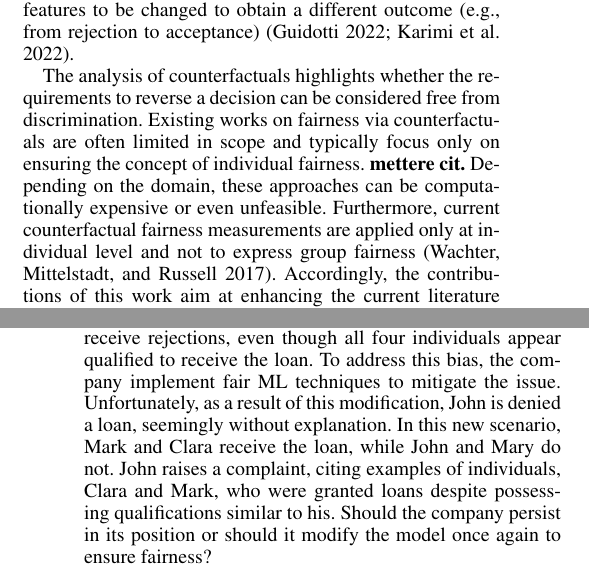
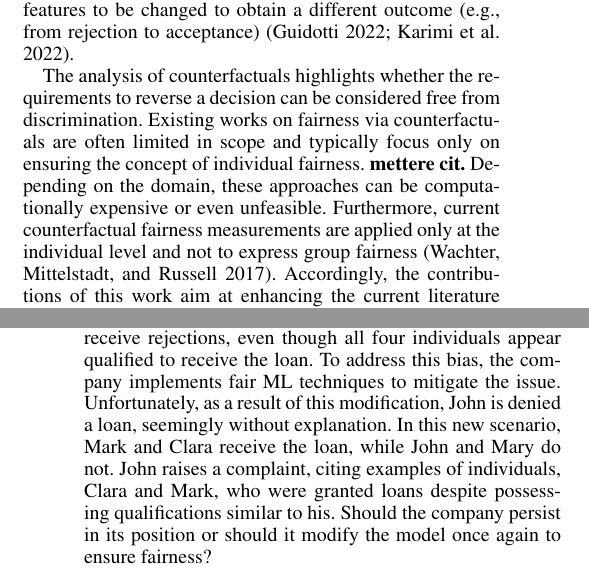
Before and after one commit to sabbatinif/aaai-2025-fairness, a LaTeX paper (aaai-2025-fairness.tex): two parts of the columns of pages 1 and 2 of 9, joined at a grey line, cut so that both start at the same text. Compiled offline with pdfLaTeX.

Commit message:
rc: comments

```diff
--- a/aaai-2025-fairness.tex
+++ b/aaai-2025-fairness.tex
@@ -154,12 +155,14 @@ In particular, explainable artificial intelligence (XAI) techniques \cite{846659
 According to this research direction, we propose studying counterfactual explanations from methods in the XAI field to detect and measure unfairness in AI-based decisions. In a nutshell, counterfactual explanations are hypothetical scenarios identifying the input features to be changed to obtain a different outcome (e.g., from rejection to acceptance) \cite{guidotti2022counterfactual,10.1145/3527848}.
 
 The analysis of counterfactuals highlights whether the requirements to reverse a decision can be considered free from discrimination. Existing works on fairness via counterfactuals are often limited in scope and typically focus only on ensuring the concept of individual fairness. \textbf{mettere cit.}
+%RC comment: change limited in scope....rifrasamento needed
 %
 Depending on the domain, these approaches can be computationally expensive or even unfeasible.
 %
-Furthermore, current counterfactual fairness measurements are applied only at individual level and not to express group fairness \cite{wachter2017counterfactual}.
+Furthermore, current counterfactual fairness measurements are applied only at the individual level and not to express group fairness \cite{wachter2017counterfactual}.
 %
 Accordingly, the contributions of this work aim at enhancing the current literature about counterfactual fairness.
+%rRC comment: dire meglio il contributo
 %
 First, we define individual and group fairness metrics exploiting counterfactual explanations and based on the presence of protected and sensitive attributes\footnote{In this work we adopt the terms ``protected'' and ``sensitive'' as synonyms, since the fairness considerations discussed here apply to both categories}, consistently with the current literature.
 %
@@ -178,7 +181,7 @@ Finally, we propose computationally feasible fairness metrics based on these def
 %http://xkdd2022.isti.cnr.it/papers/XKDD_2022_paper_4626.pdf
 
 \paragraph{Motivating example.}
-We introduce a running example to better understand the scenario and our definitions. A bank company needs to select individuals to grant loans from a large pool of applicants. An ML predictive algorithm, based on applicants' data (e.g., yearly income, occupation, education, age, and gender), is thus developed to make decisions. Specifically, the system predicts whether a candidate would have the possibility to repay the loan, and those individuals are granted a loan. However, the algorithm tends to generate more positive predictions for one gender (e.g., males) compared to others (e.g., females and non-binary individuals). In particular, John and Mark, male candidates, receive positive outcomes, whereas Clara and Mary, female candidates, receive rejections, even though all four individuals appear qualified to receive the loan. To address this bias, the company implement fair ML techniques to mitigate the issue. Unfortunately, as a result of this modification, John is denied a loan, seemingly without explanation. In this new scenario, Mark and Clara receive the loan, while John and Mary do not. John raises a complaint, citing examples of individuals, Clara and Mark, who were granted loans despite possessing qualifications similar to his. Should the company persist in its position or should it modify the model once again to ensure fairness?
+We introduce a running example to better understand the scenario and our definitions. A bank company needs to select individuals to grant loans from a large pool of applicants. An ML predictive algorithm, based on applicants' data (e.g., yearly income, occupation, education, age, and gender), is thus developed to make decisions. Specifically, the system predicts whether a candidate would have the possibility to repay the loan, and those individuals are granted a loan. However, the algorithm tends to generate more positive predictions for one gender (e.g., males) compared to others (e.g., females and non-binary individuals). In particular, John and Mark, male candidates, receive positive outcomes, whereas Clara and Mary, female candidates, receive rejections, even though all four individuals appear qualified to receive the loan. To address this bias, the company implements fair ML techniques to mitigate the issue. Unfortunately, as a result of this modification, John is denied a loan, seemingly without explanation. In this new scenario, Mark and Clara receive the loan, while John and Mary do not. John raises a complaint, citing examples of individuals, Clara and Mark, who were granted loans despite possessing qualifications similar to his. Should the company persist in its position or should it modify the model once again to ensure fairness?
 
 Generally speaking, when considering a situation where a loan application is declined, a fair decision entails that the explanation provided by the company about the required changes to receive credit remains independent of sensitive attributes (e.g., gender, or ethnicity). Accordingly, the counterfactual explanation for John receiving the loan should be produced by the system, and if no sensitive attribute is contained, the decision should be considered fair. This is what existing works usually address.
 
```
Also changed, not shown: aaai-2025-fairness.tex (4 more changed lines).
